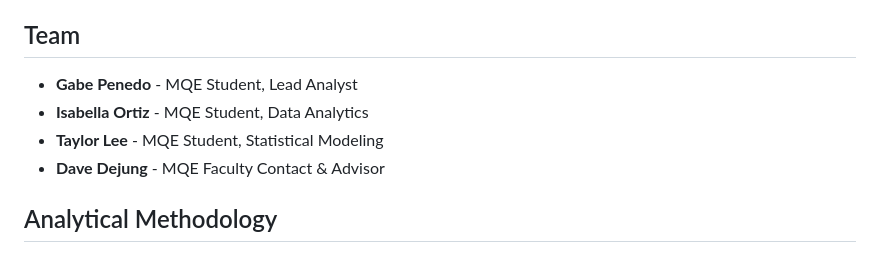
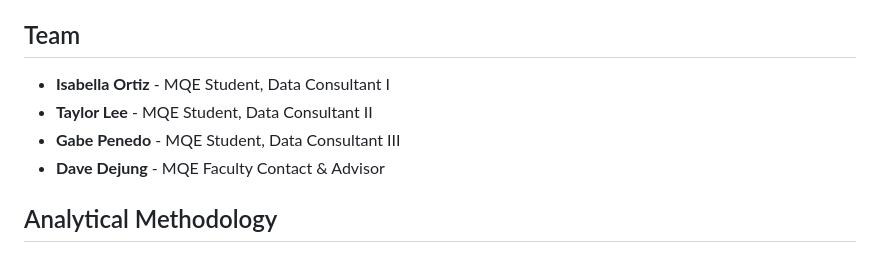
Before and after one commit to gabrielpriante/shrs-capstone, a Markdown page: README.md, the part around the change. GitHub-like rendering.

Commit message:
Update team roles in README.md

```diff
--- a/README.md
+++ b/README.md
@@ -67,9 +67,9 @@ All scripts in this repository include **placeholder references** to external da
 
 ## Team
 
-- **Gabe Penedo** - MQE Student, Lead Analyst
-- **Isabella Ortiz** - MQE Student, Data Analytics
-- **Taylor Lee** - MQE Student, Statistical Modeling
+- **Isabella Ortiz** - MQE Student, Data Consultant I
+- **Taylor Lee** - MQE Student, Data Consultant II
+- **Gabe Penedo** - MQE Student, Data Consultant III
 - **Dave Dejung** - MQE Faculty Contact & Advisor
 
 ## Analytical Methodology
```
